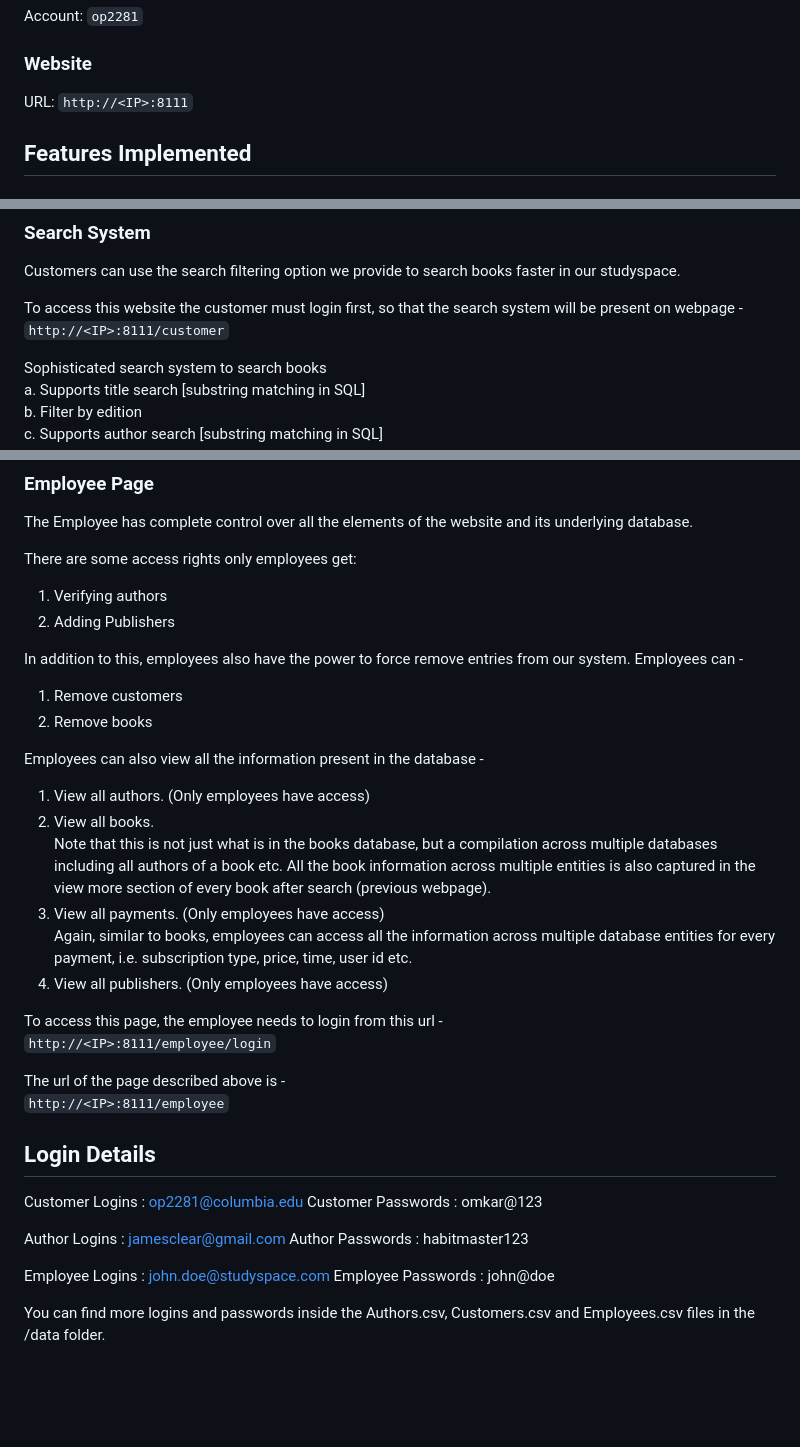
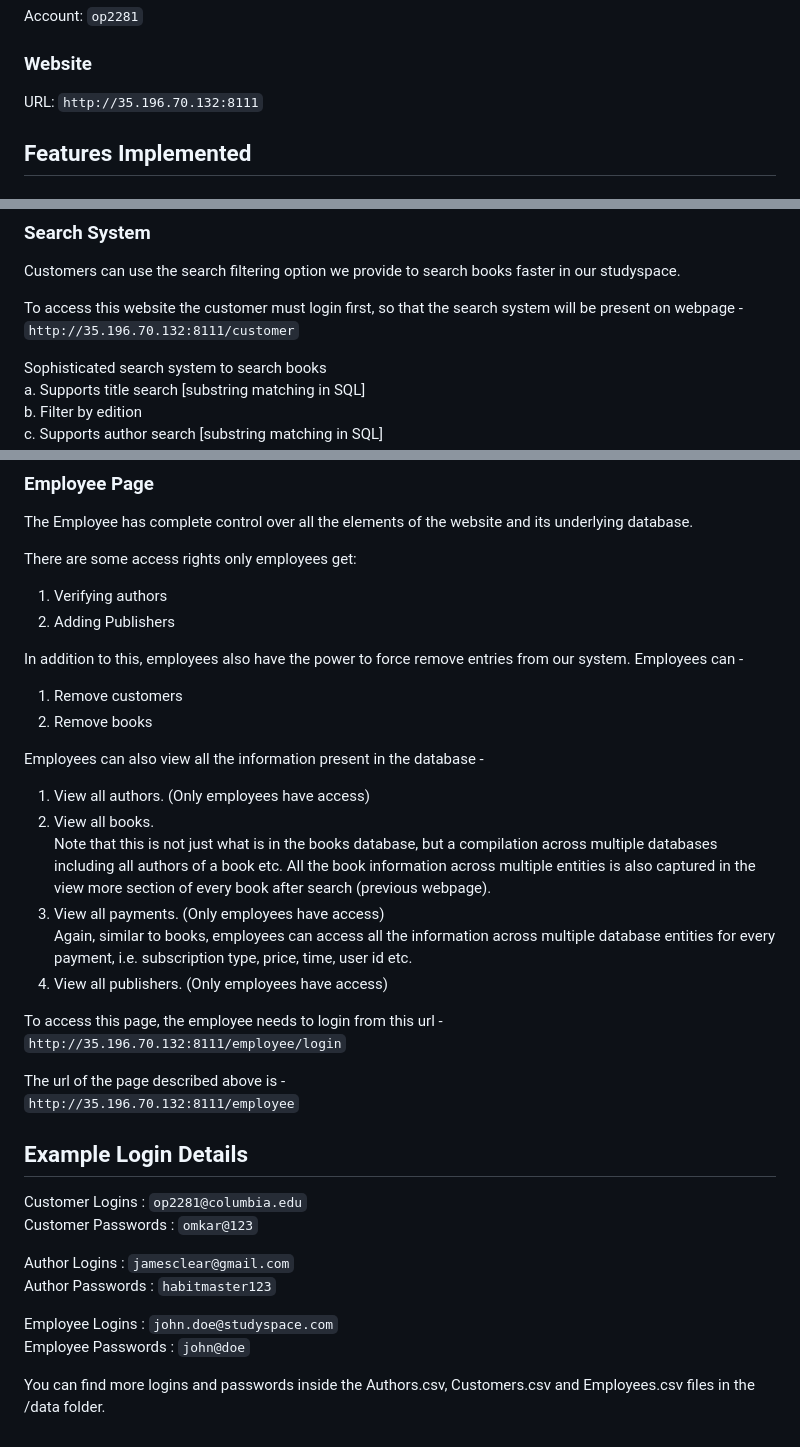
Before and after one commit to CyberKnight1803/StudySpace, a Markdown page: README.md, 3 parts joined by grey strips. Drawn GitHub-style; blank space fills up the shorter version.

```diff
--- a/README.md
+++ b/README.md
@@ -6,7 +6,7 @@ Account: `op2281`
 
 ### Website
 
-URL: `http://<IP>:8111`
+URL: `http://35.196.70.132:8111`
 
 ## Features Implemented
 
@@ -82,7 +77,7 @@ Contraints requiring triggers. Eg: Total Participation Constraint
 Customers can use the search filtering option we provide to search books faster in our studyspace.
 
 To access this website the customer must login first, so that the search system will be present on webpage -
-`http://<IP>:8111/customer`
+`http://35.196.70.132:8111/customer`
 
 Sophisticated search system to search books
  a. Supports title search [substring matching in SQL]
@@ -142,36 +137,39 @@ Which will show more details about the book also, based on your subscription pla
 The Employee has complete control over all the elements of the website and its underlying database.
 
 There are some access rights only employees get:
+
 1. Verifying authors
 2. Adding Publishers
 
 In addition to this, employees also have the power to force remove entries from our system. Employees can -
+
 1. Remove customers
 2. Remove books
 
 Employees can also view all the information present in the database -
+
 1. View all authors. (Only employees have access)
 2. View all books.
-Note that this is not just what is in the books database, but a compilation across multiple databases including all authors of a book etc. All the book information across multiple entities is also captured in the view more section of every book after search (previous webpage).
+   Note that this is not just what is in the books database, but a compilation across multiple databases including all authors of a book etc. All the book information across multiple entities is also captured in the view more section of every book after search (previous webpage).
 3. View all payments. (Only employees have access)
-Again, similar to books, employees can access all the information across multiple database entities for every payment, i.e. subscription type, price, time, user id etc.
+   Again, similar to books, employees can access all the information across multiple database entities for every payment, i.e. subscription type, price, time, user id etc.
 4. View all publishers. (Only employees have access)
 
 To access this page, the employee needs to login from this url -
-`http://<IP>:8111/employee/login`
+`http://35.196.70.132:8111/employee/login`
 
 The url of the page described above is -
-`http://<IP>:8111/employee`
+`http://35.196.70.132:8111/employee`
 
-## Login Details
+## Example Login Details
 
-Customer Logins : op2281@columbia.edu
-Customer Passwords : omkar@123
+Customer Logins : `op2281@columbia.edu`
+Customer Passwords : `omkar@123`
 
-Author Logins : jamesclear@gmail.com
-Author Passwords : habitmaster123
+Author Logins : `jamesclear@gmail.com`
+Author Passwords : `habitmaster123`
 
-Employee Logins : john.doe@studyspace.com
-Employee Passwords : john@doe
+Employee Logins : `john.doe@studyspace.com`
+Employee Passwords : `john@doe`
 
 You can find more logins and passwords inside the Authors.csv, Customers.csv and Employees.csv files in the /data folder.
```
Also changed, not shown: other parts of README.md (+0 -5 lines).
